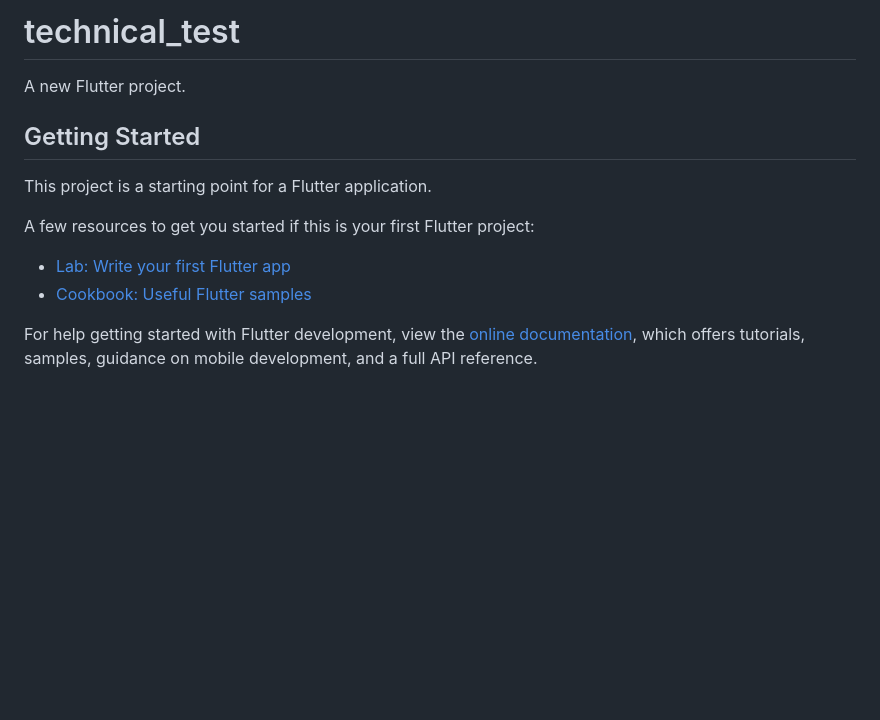
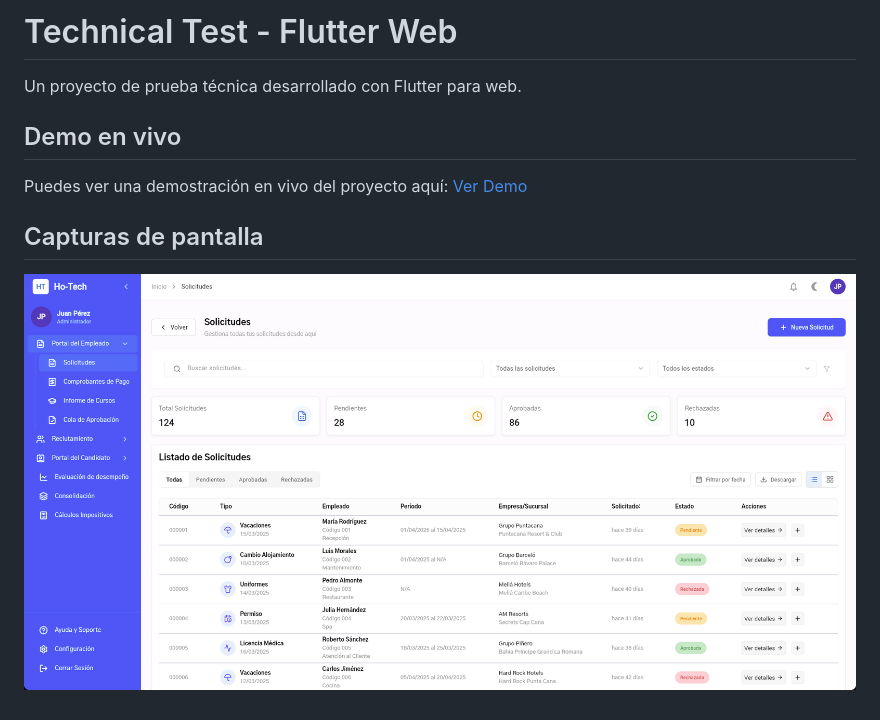
Before and after one commit to Coboy16/technical-test, a Markdown page: README.md, the part around the change. Drawn GitHub-style; pictures changed too: assets/screenshot.png (added); blank space fills up the shorter version.

```diff
--- a/README.md
+++ b/README.md
@@ -1,16 +1,12 @@
-# technical_test
+# Technical Test - Flutter Web
 
-A new Flutter project.
+Un proyecto de prueba técnica desarrollado con Flutter para web.
 
-## Getting Started
+## Demo en vivo
 
-This project is a starting point for a Flutter application.
+Puedes ver una demostración en vivo del proyecto aquí:
+[Ver Demo](https://coboy16.github.io/technical-test/)
 
-A few resources to get you started if this is your first Flutter project:
+## Capturas de pantalla
 
-- [Lab: Write your first Flutter app](https://docs.flutter.dev/get-started/codelab)
-- [Cookbook: Useful Flutter samples](https://docs.flutter.dev/cookbook)
-
-For help getting started with Flutter development, view the
-[online documentation](https://docs.flutter.dev/), which offers tutorials,
-samples, guidance on mobile development, and a full API reference.
+![Captura de pantalla de la aplicación](/assets/screenshot.png)
```
